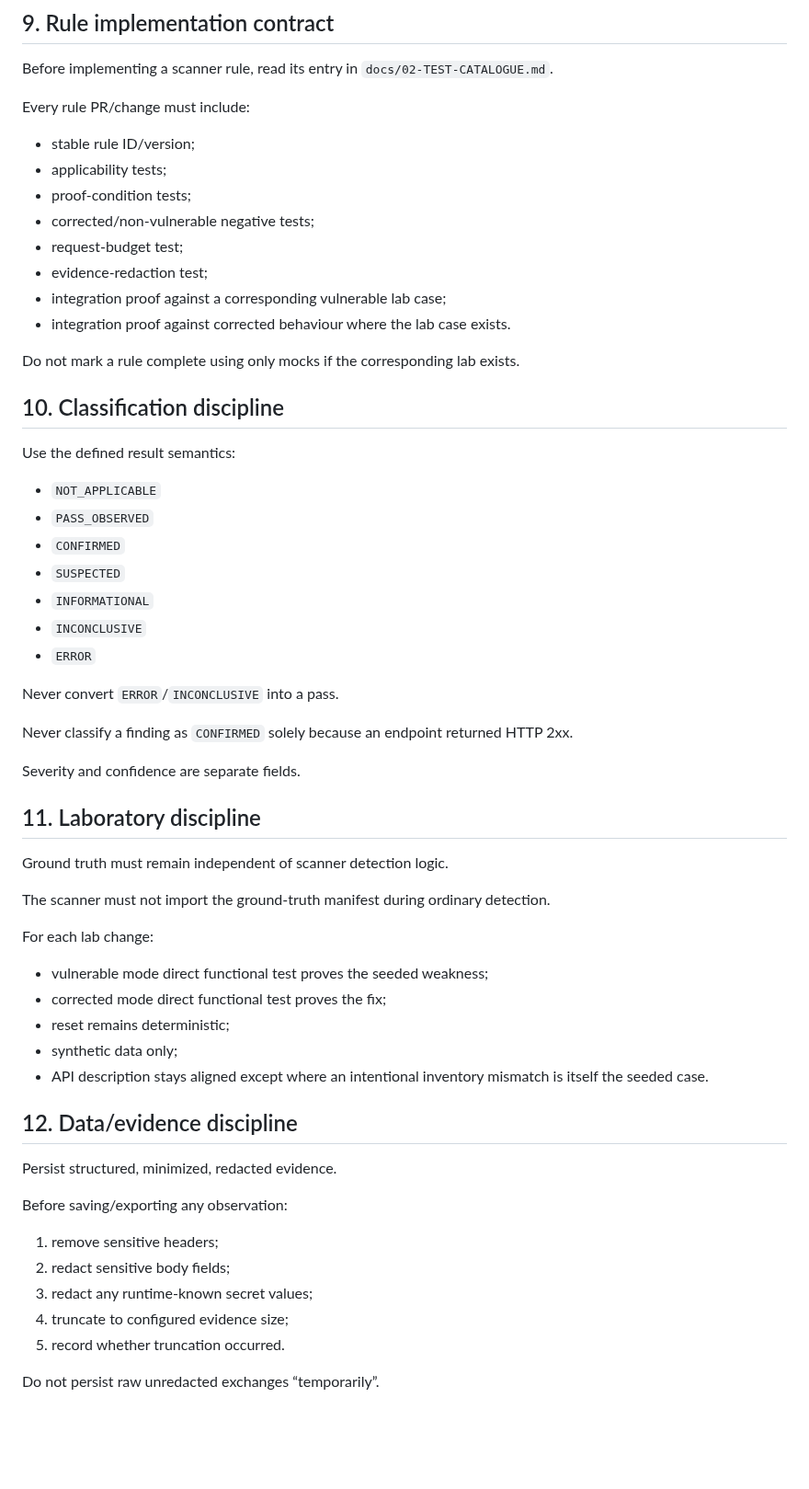
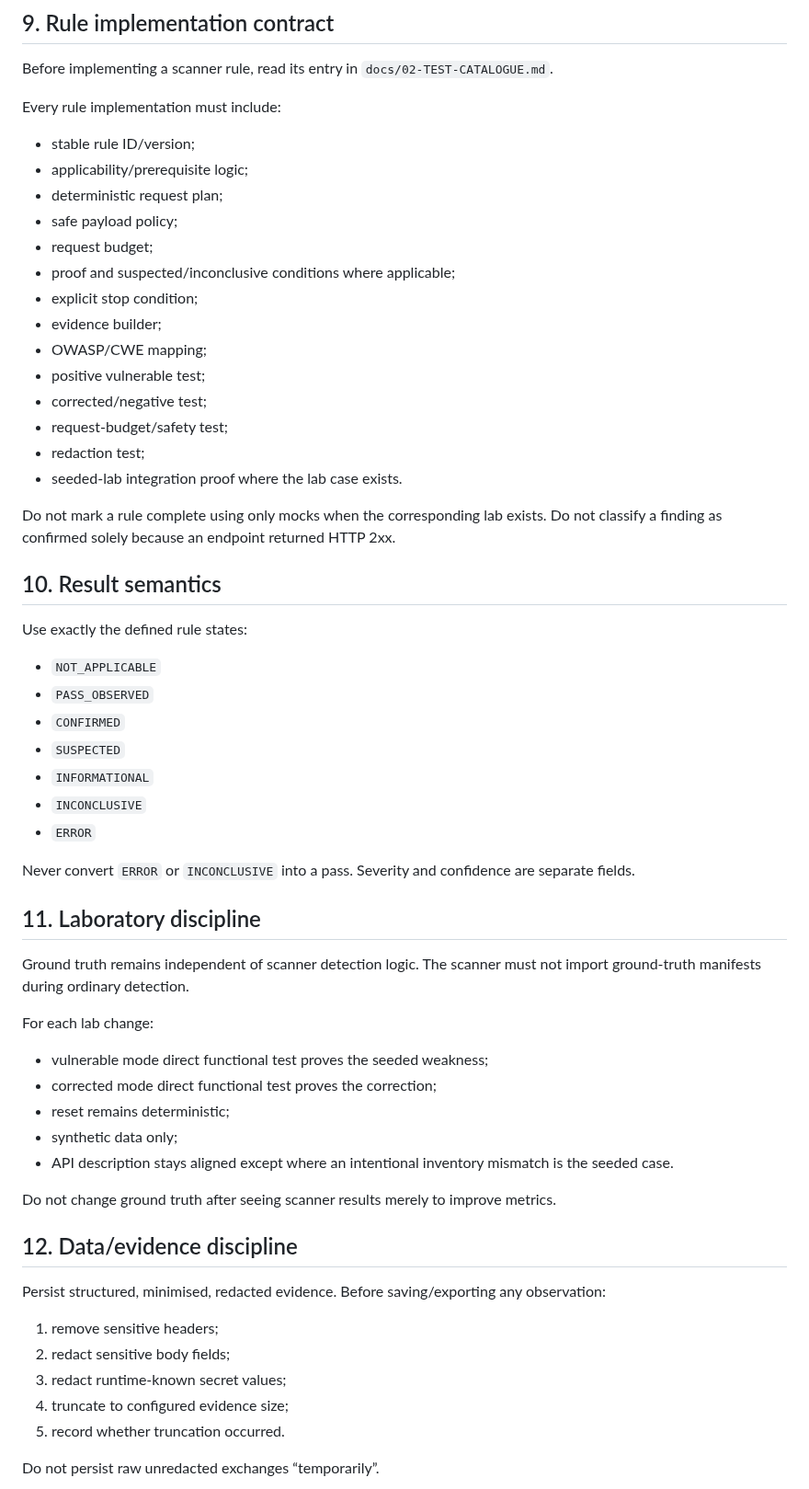
Before and after one commit to tafari3/Delicious-Dissertation, a Markdown page: AGENTS.md, the part around one of its changes. Shown at 92% size. Rendered like a GitHub page; blank space fills up the shorter version.

```diff
--- a/AGENTS.md
+++ b/AGENTS.md
@@ -122,22 +94,28 @@ Use synthetic fixture secrets for tests and ensure they are visibly non-producti
 
 Before implementing a scanner rule, read its entry in `docs/02-TEST-CATALOGUE.md`.
 
-Every rule PR/change must include:
+Every rule implementation must include:
 
 - stable rule ID/version;
-- applicability tests;
-- proof-condition tests;
-- corrected/non-vulnerable negative tests;
-- request-budget test;
-- evidence-redaction test;
-- integration proof against a corresponding vulnerable lab case;
-- integration proof against corrected behaviour where the lab case exists.
+- applicability/prerequisite logic;
+- deterministic request plan;
+- safe payload policy;
+- request budget;
+- proof and suspected/inconclusive conditions where applicable;
+- explicit stop condition;
+- evidence builder;
+- OWASP/CWE mapping;
+- positive vulnerable test;
+- corrected/negative test;
+- request-budget/safety test;
+- redaction test;
+- seeded-lab integration proof where the lab case exists.
 
-Do not mark a rule complete using only mocks if the corresponding lab exists.
+Do not mark a rule complete using only mocks when the corresponding lab exists. Do not classify a finding as confirmed solely because an endpoint returned HTTP 2xx.
 
-## 10. Classification discipline
+## 10. Result semantics
 
-Use the defined result semantics:
+Use exactly the defined rule states:
 
 - `NOT_APPLICABLE`
 - `PASS_OBSERVED`
@@ -147,35 +125,29 @@ Use the defined result semantics:
 - `INCONCLUSIVE`
 - `ERROR`
 
-Never convert `ERROR`/`INCONCLUSIVE` into a pass.
-
-Never classify a finding as `CONFIRMED` solely because an endpoint returned HTTP 2xx.
-
-Severity and confidence are separate fields.
+Never convert `ERROR` or `INCONCLUSIVE` into a pass. Severity and confidence are separate fields.
 
 ## 11. Laboratory discipline
 
-Ground truth must remain independent of scanner detection logic.
-
-The scanner must not import the ground-truth manifest during ordinary detection.
+Ground truth remains independent of scanner detection logic. The scanner must not import ground-truth manifests during ordinary detection.
 
 For each lab change:
 
 - vulnerable mode direct functional test proves the seeded weakness;
-- corrected mode direct functional test proves the fix;
+- corrected mode direct functional test proves the correction;
 - reset remains deterministic;
 - synthetic data only;
-- API description stays aligned except where an intentional inventory mismatch is itself the seeded case.
+- API description stays aligned except where an intentional inventory mismatch is the seeded case.
+
+Do not change ground truth after seeing scanner results merely to improve metrics.
 
 ## 12. Data/evidence discipline
 
-Persist structured, minimized, redacted evidence.
-
-Before saving/exporting any observation:
+Persist structured, minimised, redacted evidence. Before saving/exporting any observation:
 
 1. remove sensitive headers;
 2. redact sensitive body fields;
-3. redact any runtime-known secret values;
+3. redact runtime-known secret values;
 4. truncate to configured evidence size;
 5. record whether truncation occurred.
 
```
Also changed, not shown: other parts of AGENTS.md (+37 -78 lines).
